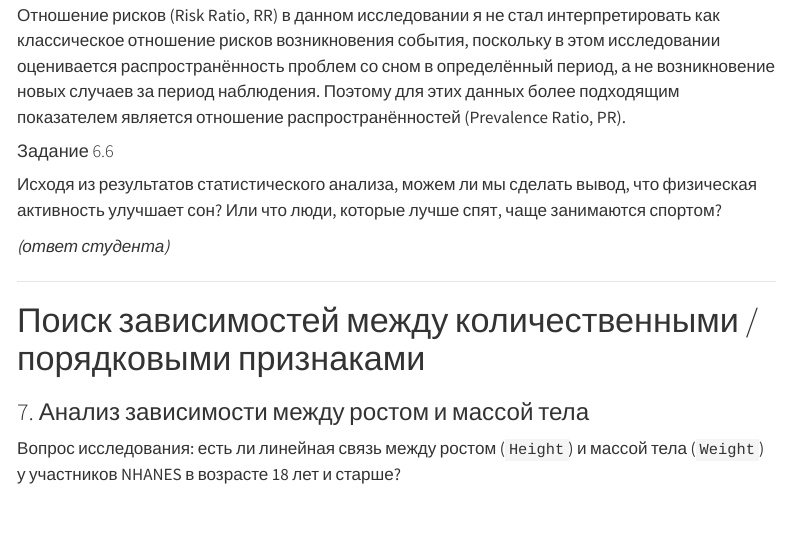
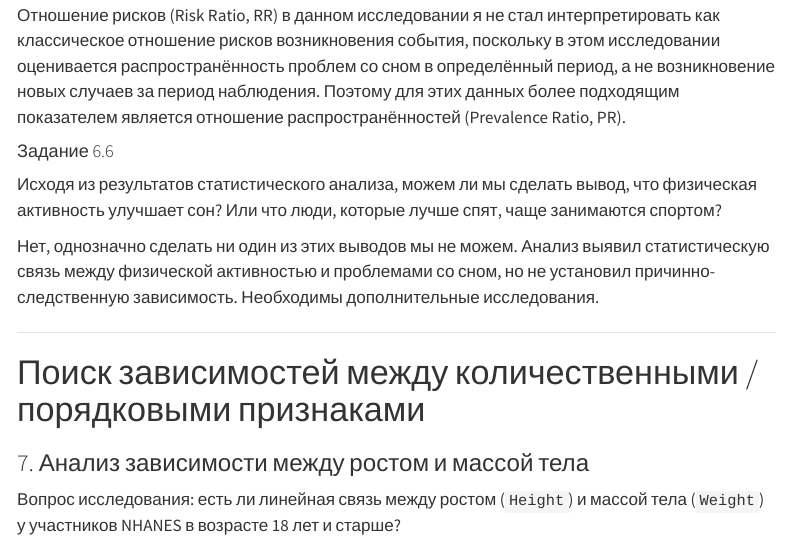
Before and after one commit to amdas108/homework_classical_tests_das, a Quarto document (homework_classical_tests.qmd): the page in a window 1100 px wide, from 4240 px down. Rendered offline with R 4.5, knitr and Pandoc in place of Quarto, with nearby package versions; menus at the side of the page are left out.

Commit message:
Task 6.6 conclusions

```diff
--- a/homework_classical_tests.qmd
+++ b/homework_classical_tests.qmd
@@ -602,7 +602,7 @@ effect_table
 
 Исходя из результатов статистического анализа, можем ли мы сделать вывод, что физическая активность улучшает сон? Или что люди, которые лучше спят, чаще занимаются спортом?
 
-*(ответ студента)*
+Нет, однозначно сделать ни один из этих выводов мы не можем. Анализ выявил статистическую связь между физической активностью и проблемами со сном, но не установил причинно-следственную зависимость. Необходимы дополнительные исследования.
 
 ------------------------------------------------------------------------
 
```
